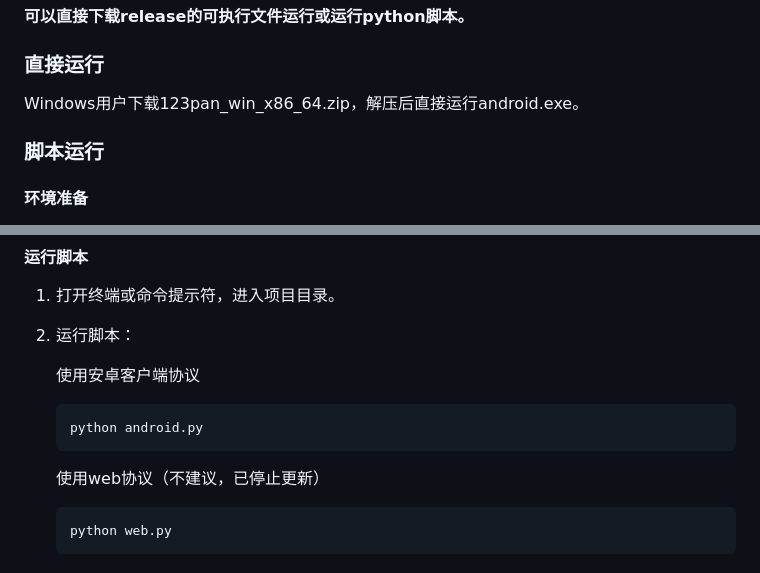
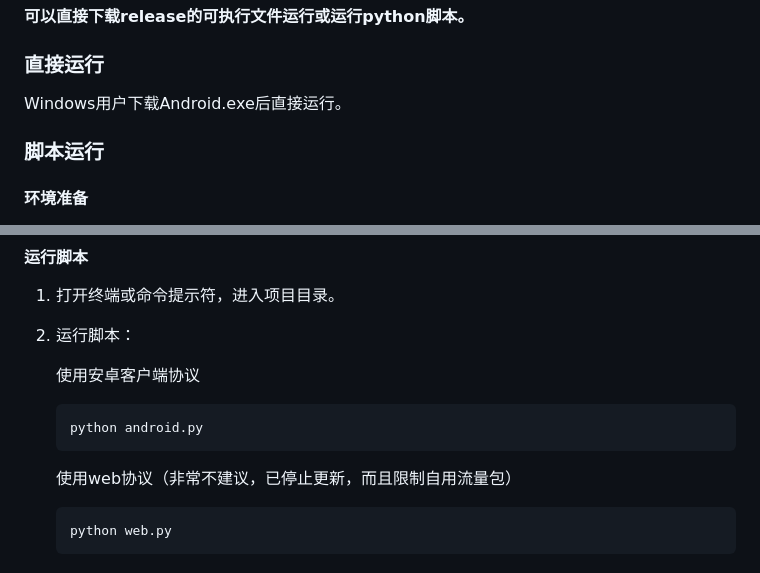
Before and after one commit to Qxyz17/123Pan, a Markdown page: README.md, 2 parts joined by grey strips. Rendered like a GitHub page.

````diff
--- a/README.md
+++ b/README.md
@@ -23,7 +23,7 @@
 
 ### 直接运行
 
-Windows用户下载123pan_win_x86_64.zip，解压后直接运行android.exe。
+Windows用户下载Android.exe后直接运行。
 
 ### 脚本运行
 #### 环境准备
@@ -51,7 +51,7 @@ Windows用户下载123pan_win_x86_64.zip，解压后直接运行android.exe。
    python android.py
    ```
 
-   使用web协议（不建议，已停止更新）
+   使用web协议（非常不建议，已停止更新，而且限制自用流量包）
 
    ```bash
    python web.py
````
